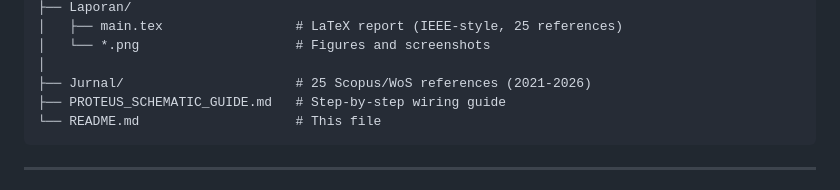
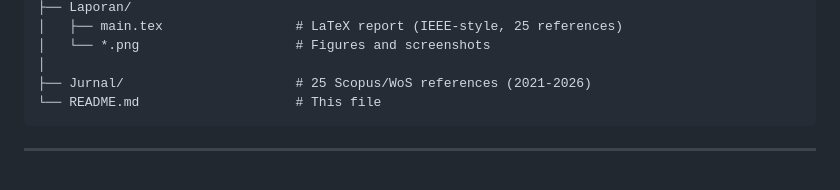
Before and after one commit to wnnacheese/safe-concurrency-sensor-fusion-, a Markdown page: README.md, the part around the change. Rendered like a GitHub page.

````diff
--- a/README.md
+++ b/README.md
@@ -97,7 +97,6 @@ The system reads three sensors (temperature, pressure, vibration), evaluates the
 │   └── *.png                    # Figures and screenshots
 │
 ├── Jurnal/                      # 25 Scopus/WoS references (2021-2026)
-├── PROTEUS_SCHEMATIC_GUIDE.md   # Step-by-step wiring guide
 └── README.md                    # This file
 ```
 
````
